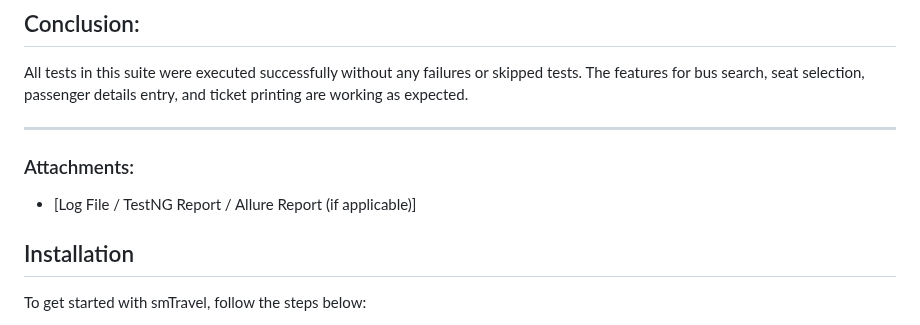
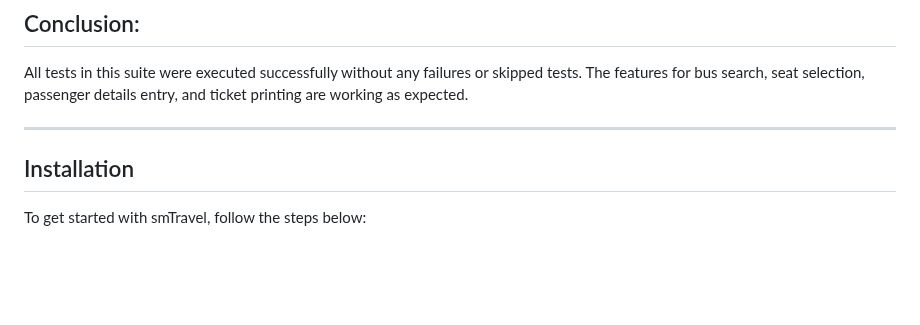
Before and after one commit to artsamir/smTravel, a Markdown page: README.md, the part around one of its changes. GitHub-like rendering; blank space fills up the shorter version.

```diff
--- a/README.md
+++ b/README.md
@@ -102,9 +102,6 @@ All tests in this suite were executed successfully without any failures or skipp
 
 ---
 
-### Attachments:
-- [Log File / TestNG Report / Allure Report (if applicable)]
-
 
 ## Installation
 
```
Also changed, not shown: other parts of README.md (+1 -1 lines).
